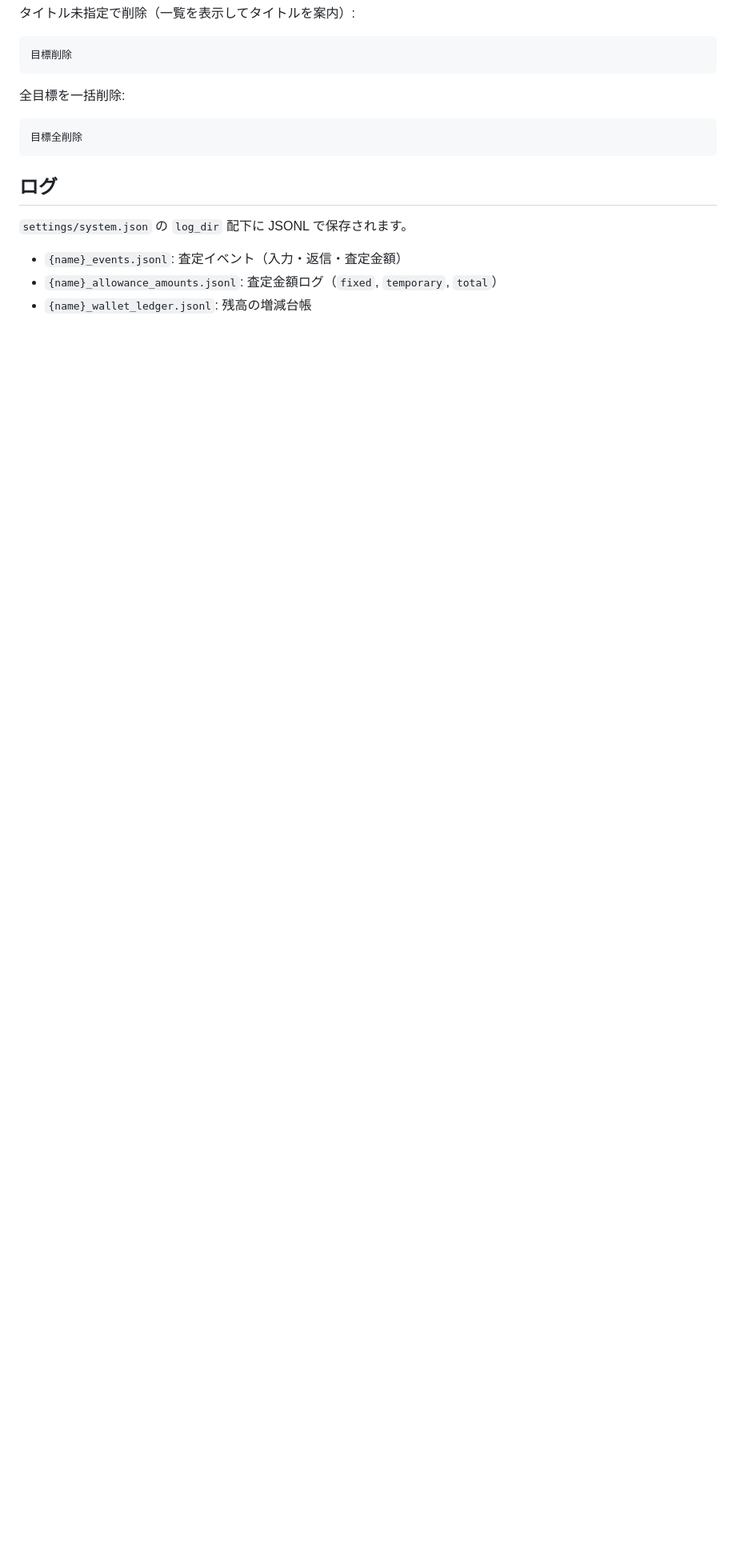
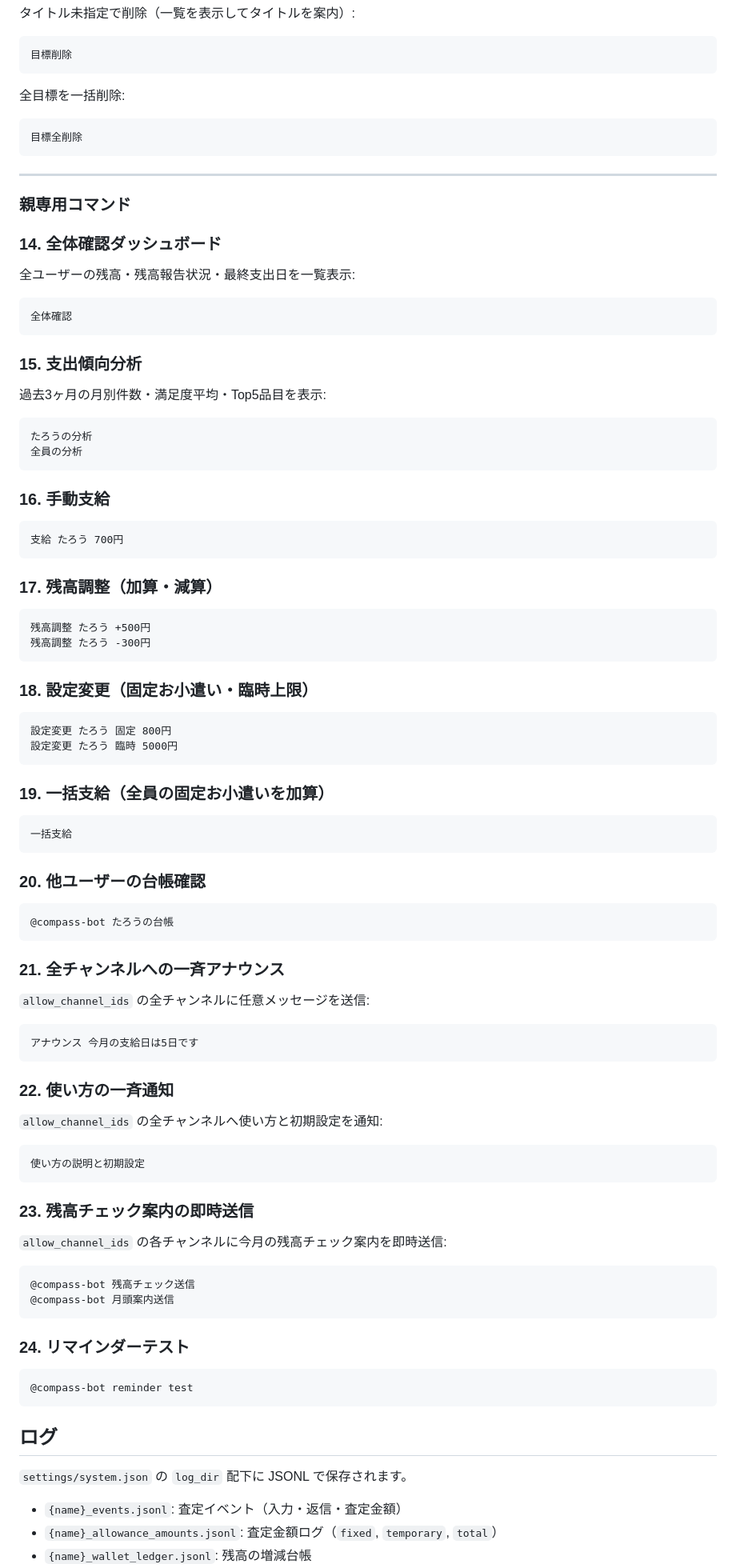
Before and after one commit to imenihs/compass-bot, a Markdown page: README.md, the part around one of its changes. Shown at 80% size. Drawn GitHub-style; blank space fills up the shorter version.

````diff
--- a/README.md
+++ b/README.md
@@ -312,6 +300,74 @@ uvicorn app.server:app --host 0.0.0.0 --port 8000
 目標全削除
 ```
 
+---
+
+### 親専用コマンド
+
+### 14. 全体確認ダッシュボード
+全ユーザーの残高・残高報告状況・最終支出日を一覧表示:
+```text
+全体確認
+```
+
+### 15. 支出傾向分析
+過去3ヶ月の月別件数・満足度平均・Top5品目を表示:
+```text
+たろうの分析
+全員の分析
+```
+
+### 16. 手動支給
+```text
+支給 たろう 700円
+```
+
+### 17. 残高調整（加算・減算）
+```text
+残高調整 たろう +500円
+残高調整 たろう -300円
+```
+
+### 18. 設定変更（固定お小遣い・臨時上限）
+```text
+設定変更 たろう 固定 800円
+設定変更 たろう 臨時 5000円
+```
+
+### 19. 一括支給（全員の固定お小遣いを加算）
+```text
+一括支給
+```
+
+### 20. 他ユーザーの台帳確認
+```text
+@compass-bot たろうの台帳
+```
+
+### 21. 全チャンネルへの一斉アナウンス
+`allow_channel_ids` の全チャンネルに任意メッセージを送信:
+```text
+アナウンス 今月の支給日は5日です
+```
+
+### 22. 使い方の一斉通知
+`allow_channel_ids` の全チャンネルへ使い方と初期設定を通知:
+```text
+使い方の説明と初期設定
+```
+
+### 23. 残高チェック案内の即時送信
+`allow_channel_ids` の各チャンネルに今月の残高チェック案内を即時送信:
+```text
+@compass-bot 残高チェック送信
+@compass-bot 月頭案内送信
+```
+
+### 24. リマインダーテスト
+```text
+@compass-bot reminder test
+```
+
 ## ログ
 
 `settings/system.json` の `log_dir` 配下に JSONL で保存されます。
````
Also changed, not shown: other parts of README.md (+25 -37 lines).
